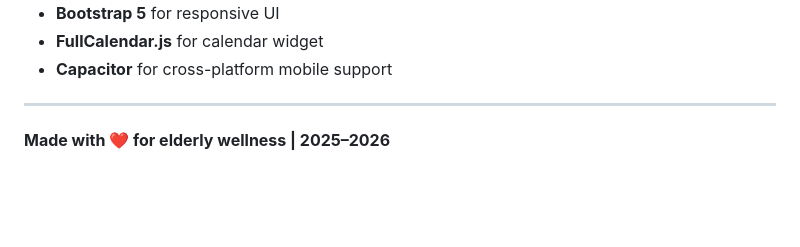
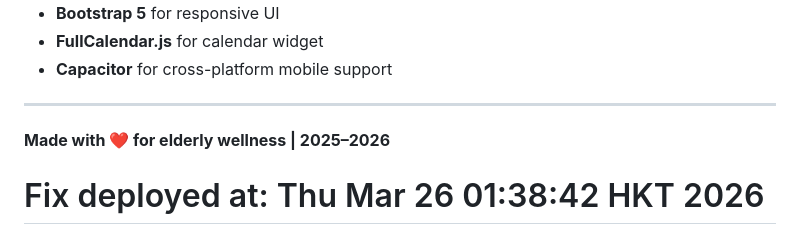
Before and after one commit to Brian-code-123/The-Listening-Tree, a Markdown page: README.md, the part around the change. Rendered like a GitHub page; blank space fills up the shorter version.

Commit message:
docs: deployment timestamp

```diff
--- a/README.md
+++ b/README.md
@@ -701,3 +701,4 @@ To request commercial license, contact the creator.
 ---
 
 **Made with ❤️ for elderly wellness | 2025–2026**
+# Fix deployed at: Thu Mar 26 01:38:42 HKT 2026
```
